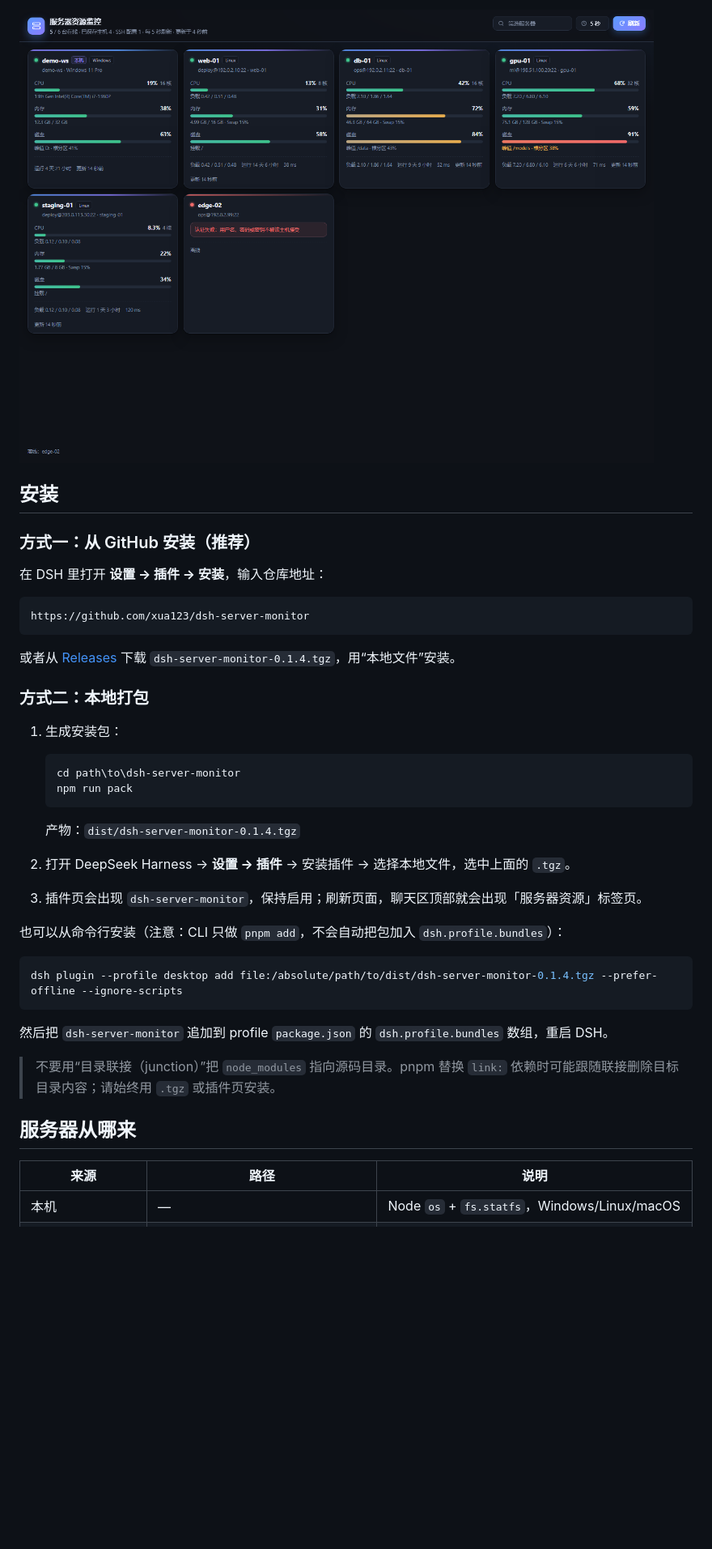
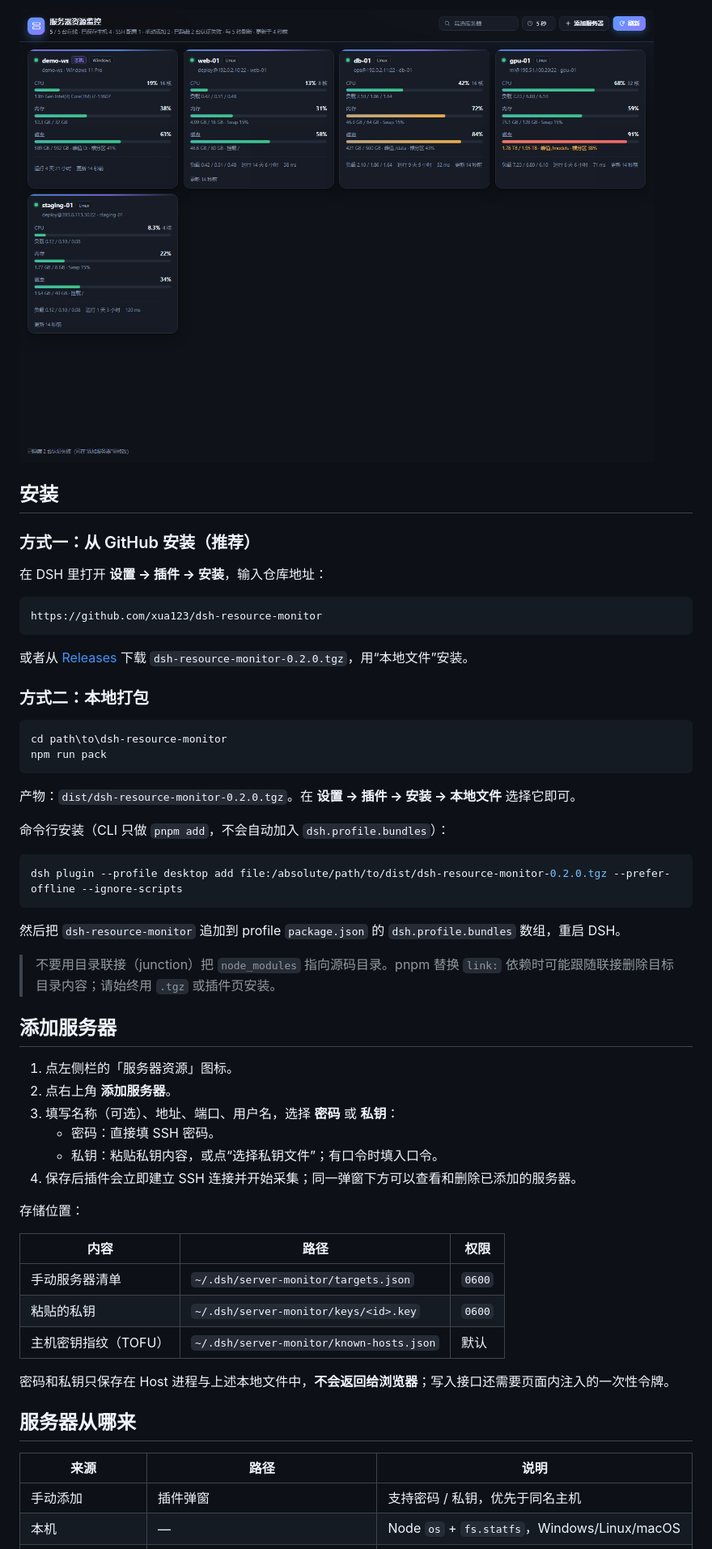
Before and after one commit to xua123/dsh-resource-monitor, a Markdown page: README.md, the part around one of its changes. Shown at 81% size. Rendered like a GitHub page; pictures changed too: docs/preview.png; blank space fills up the shorter version.

Commit message:
feat: left-sidebar panel, manual SSH targets, disk capacity, hide auth failures

````diff
--- a/README.md
+++ b/README.md
@@ -22,37 +22,52 @@
 在 DSH 里打开 **设置 → 插件 → 安装**，输入仓库地址：
 
 ```
-https://github.com/xua123/dsh-server-monitor
+https://github.com/xua123/dsh-resource-monitor
 ```
 
-或者从 [Releases](https://github.com/xua123/dsh-server-monitor/releases) 下载 `dsh-server-monitor-0.1.4.tgz`，用“本地文件”安装。
+或者从 [Releases](https://github.com/xua123/dsh-resource-monitor/releases) 下载 `dsh-resource-monitor-0.2.0.tgz`，用“本地文件”安装。
 
 ### 方式二：本地打包
 
-1. 生成安装包：
+```powershell
+cd path\to\dsh-resource-monitor
+npm run pack
+```
 
-   ```powershell
-   cd path\to\dsh-server-monitor
-   npm run pack
-   ```
+产物：`dist/dsh-resource-monitor-0.2.0.tgz`。在 **设置 → 插件 → 安装 → 本地文件** 选择它即可。
 
-   产物：`dist/dsh-server-monitor-0.1.4.tgz`
-
-2. 打开 DeepSeek Harness → **设置 → 插件** → 安装插件 → 选择本地文件，选中上面的 `.tgz`。
-3. 插件页会出现 `dsh-server-monitor`，保持启用；刷新页面，聊天区顶部就会出现「服务器资源」标签页。
-
-也可以从命令行安装（注意：CLI 只做 `pnpm add`，不会自动把包加入 `dsh.profile.bundles`）：
+命令行安装（CLI 只做 `pnpm add`，不会自动加入 `dsh.profile.bundles`）：
 
 ```powershell
-dsh plugin --profile desktop add file:/absolute/path/to/dist/dsh-server-monitor-0.1.4.tgz --prefer-offline --ignore-scripts
+dsh plugin --profile desktop add file:/absolute/path/to/dist/dsh-resource-monitor-0.2.0.tgz --prefer-offline --ignore-scripts
 ```
 
-然后把 `dsh-server-monitor` 追加到 profile `package.json` 的 `dsh.profile.bundles` 数组，重启 DSH。
+然后把 `dsh-resource-monitor` 追加到 profile `package.json` 的 `dsh.profile.bundles` 数组，重启 DSH。
 
-> 不要用“目录联接（junction）”把 `node_modules` 指向源码目录。pnpm 替换 `link:` 依赖时可能跟随联接删除目标目录内容；请始终用 `.tgz` 或插件页安装。
+> 不要用目录联接（junction）把 `node_modules` 指向源码目录。pnpm 替换 `link:` 依赖时可能跟随联接删除目标目录内容；请始终用 `.tgz` 或插件页安装。
+
+## 添加服务器
+
+1. 点左侧栏的「服务器资源」图标。
+2. 点右上角 **添加服务器**。
+3. 填写名称（可选）、地址、端口、用户名，选择 **密码** 或 **私钥**：
+   - 密码：直接填 SSH 密码。
+   - 私钥：粘贴私钥内容，或点“选择私钥文件”；有口令时填入口令。
+4. 保存后插件会立即建立 SSH 连接并开始采集；同一弹窗下方可以查看和删除已添加的服务器。
+
+存储位置：
+
+| 内容 | 路径 | 权限 |
+| --- | --- | --- |
+| 手动服务器清单 | `~/.dsh/server-monitor/targets.json` | `0600` |
+| 粘贴的私钥 | `~/.dsh/server-monitor/keys/<id>.key` | `0600` |
+| 主机密钥指纹（TOFU） | `~/.dsh/server-monitor/known-hosts.json` | 默认 |
+
+密码和私钥只保存在 Host 进程与上述本地文件中，**不会返回给浏览器**；写入接口还需要页面内注入的一次性令牌。
 
 ## 服务器从哪来
 
 | 来源 | 路径 | 说明 |
 | --- | --- | --- |
+| 手动添加 | 插件弹窗 | 支持密码 / 私钥，优先于同名主机 |
 | 本机 | — | Node `os` + `fs.statfs`，Windows/Linux/macOS |
````
Also changed, not shown: other parts of README.md (+33 -29 lines), 8 other files.
